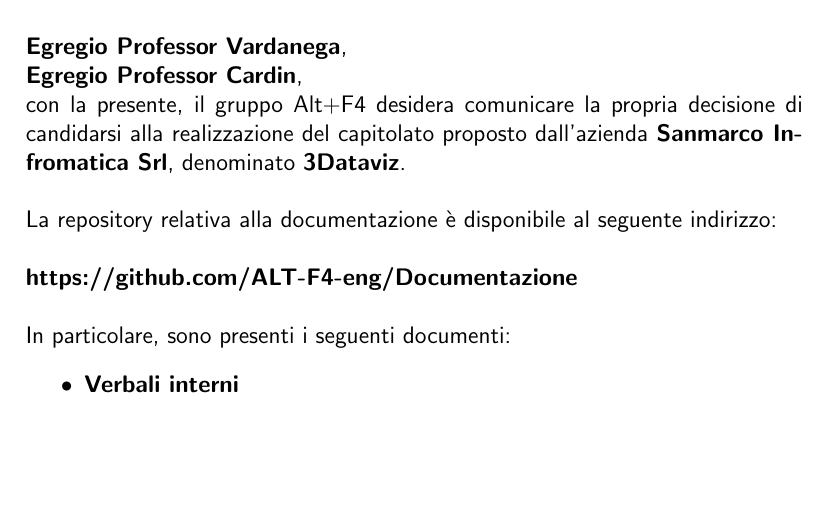
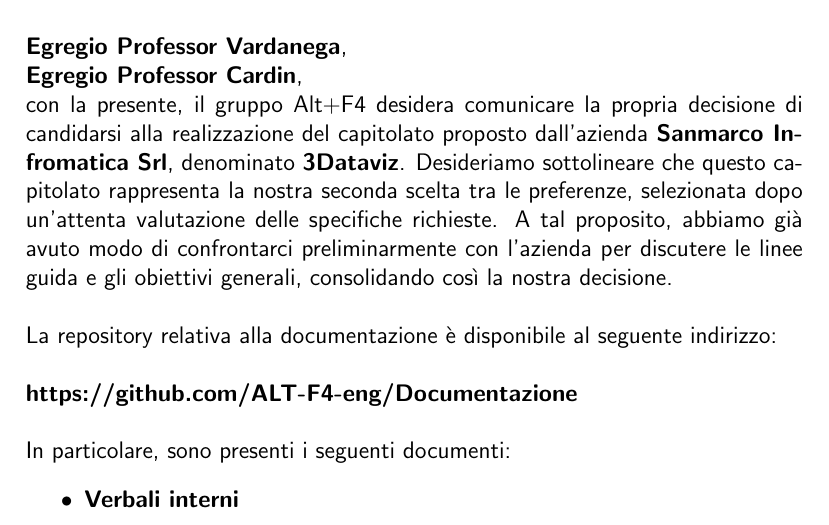
Before and after one commit to Pedro-Leonii/SorgentiDocumentazione, a LaTeX document (Candidatura/Lettera_Di_Candidatura.tex): part of page 2 of 3, cut so that both start at the same text, the shorter picture padded with empty space. Compiled offline with pdfLaTeX.

Commit message:
aggiunto la motivazione della scelta

```diff
--- a/Candidatura/Lettera_Di_Candidatura.tex
+++ b/Candidatura/Lettera_Di_Candidatura.tex
@@ -68,7 +68,9 @@
 
 \textbf{Egregio Professor Vardanega},\\
 \textbf{Egregio Professor Cardin}, \\
-con la presente, il gruppo Alt+F4 desidera comunicare la propria decisione di candidarsi alla realizzazione del capitolato proposto dall’azienda \textbf{Sanmarco Infromatica Srl}, denominato \textbf{3Dataviz}.\\
+con la presente, il gruppo Alt+F4 desidera comunicare la propria decisione di candidarsi alla realizzazione del capitolato proposto dall’azienda \textbf{Sanmarco Infromatica Srl}, denominato \textbf{3Dataviz}.
+Desideriamo sottolineare che questo capitolato rappresenta la nostra seconda scelta tra le preferenze, selezionata dopo un’attenta valutazione delle specifiche richieste.
+A tal proposito, abbiamo già avuto modo di confrontarci preliminarmente con l'azienda per discutere le linee guida e gli obiettivi generali, consolidando così la nostra decisione.\\
 
 La repository relativa alla documentazione è disponibile al seguente indirizzo:\\
 
```
